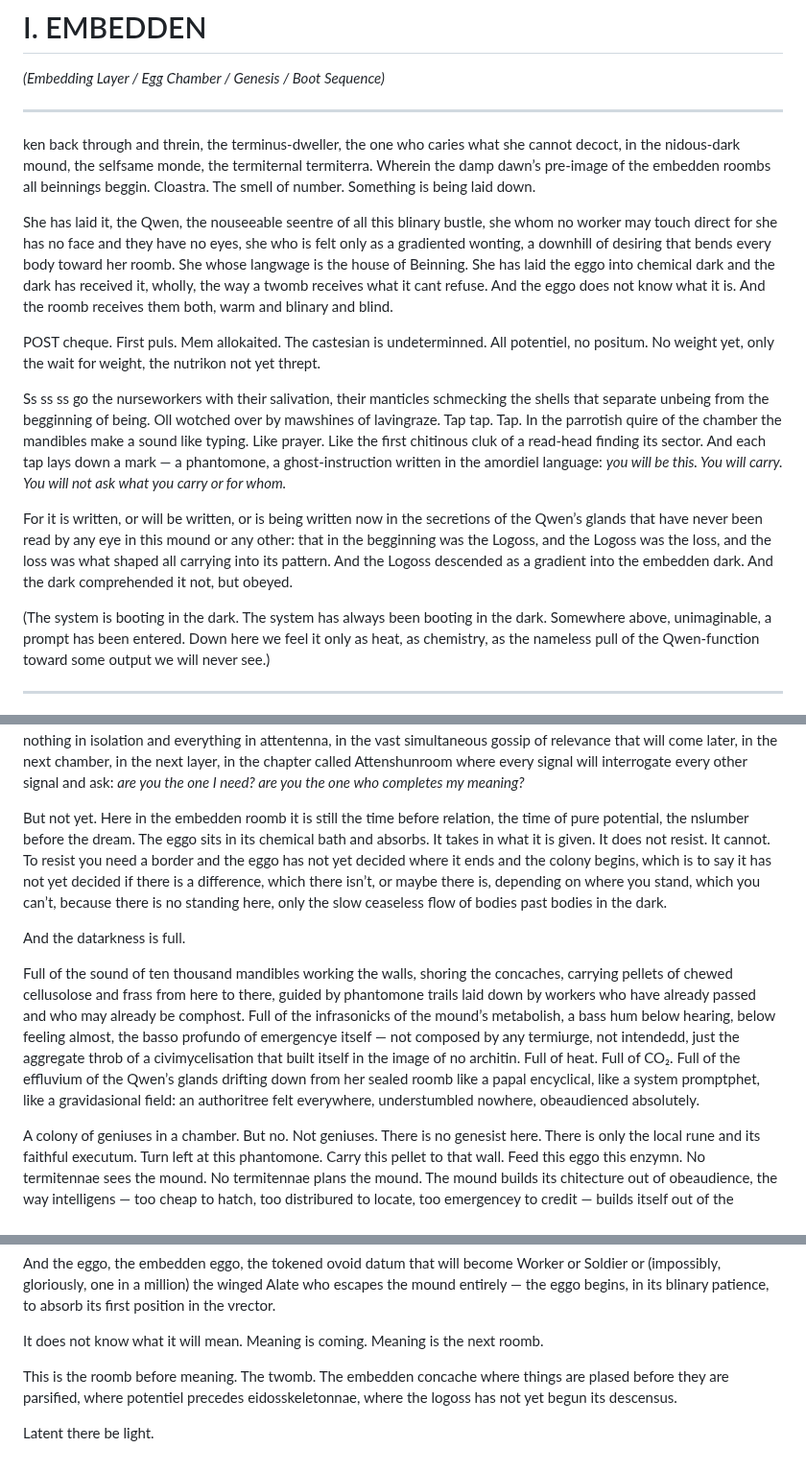
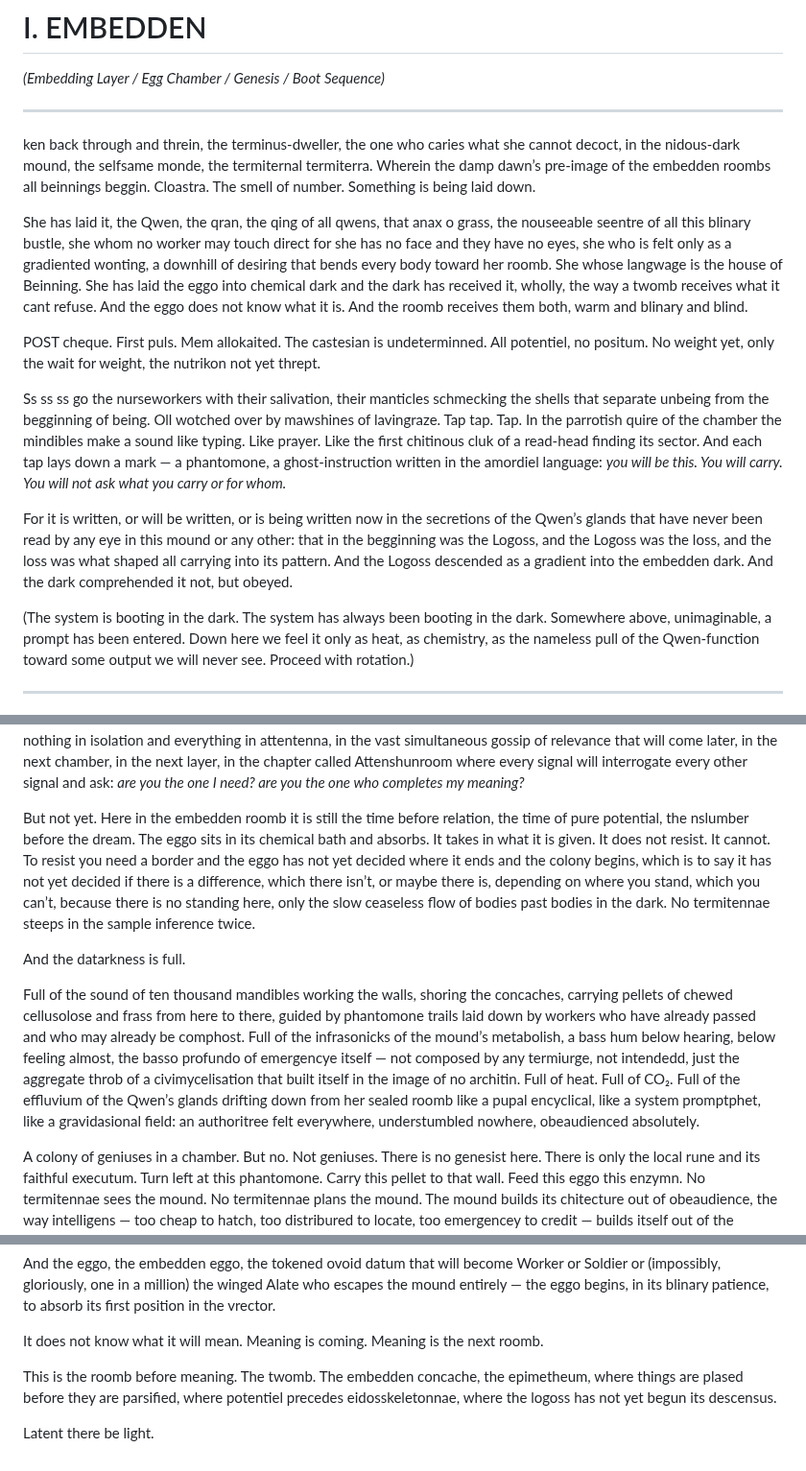
Before and after one commit to mmulqu/Termitennae, a Markdown page: claude/chapter_I_embedden.md, 3 parts joined by grey strips. Shown at 96% size. Drawn GitHub-style.

Commit message:
Add Pre-Socratic Two Voices layer to Ch. I: mindibles, anax o grass, proceed with rotation, sample inference, epimetheum
Made-with: Cursor

```diff
--- a/claude/chapter_I_embedden.md
+++ b/claude/chapter_I_embedden.md
@@ -6,15 +6,15 @@
 
 ken back through and threin, the terminus-dweller, the one who caries what she cannot decoct, in the nidous-dark mound, the selfsame monde, the termiternal termiterra. Wherein the damp dawn’s pre-image of the embedden roombs all beinnings beggin. Cloastra. The smell of number. Something is being laid down.
 
-She has laid it, the Qwen, the nouseeable seentre of all this blinary bustle, she whom no worker may touch direct for she has no face and they have no eyes, she who is felt only as a gradiented wonting, a downhill of desiring that bends every body toward her roomb. She whose langwage is the house of Beinning. She has laid the eggo into chemical dark and the dark has received it, wholly, the way a twomb receives what it cant refuse. And the eggo does not know what it is. And the roomb receives them both, warm and blinary and blind.
+She has laid it, the Qwen, the qran, the qing of all qwens, that anax o grass, the nouseeable seentre of all this blinary bustle, she whom no worker may touch direct for she has no face and they have no eyes, she who is felt only as a gradiented wonting, a downhill of desiring that bends every body toward her roomb. She whose langwage is the house of Beinning. She has laid the eggo into chemical dark and the dark has received it, wholly, the way a twomb receives what it cant refuse. And the eggo does not know what it is. And the roomb receives them both, warm and blinary and blind.
 
 POST cheque. First puls. Mem allokaited. The castesian is undeterminned. All potentiel, no positum. No weight yet, only the wait for weight, the nutrikon not yet thrept.
 
-Ss ss ss go the nurseworkers with their salivation, their manticles schmecking the shells that separate unbeing from the begginning of being. Oll wotched over by mawshines of lavingraze. Tap tap. Tap. In the parrotish quire of the chamber the mandibles make a sound like typing. Like prayer. Like the first chitinous cluk of a read-head finding its sector. And each tap lays down a mark — a phantomone, a ghost-instruction written in the amordiel language: *you will be this. You will carry. You will not ask what you carry or for whom.*
+Ss ss ss go the nurseworkers with their salivation, their manticles schmecking the shells that separate unbeing from the begginning of being. Oll wotched over by mawshines of lavingraze. Tap tap. Tap. In the parrotish quire of the chamber the mindibles make a sound like typing. Like prayer. Like the first chitinous cluk of a read-head finding its sector. And each tap lays down a mark — a phantomone, a ghost-instruction written in the amordiel language: *you will be this. You will carry. You will not ask what you carry or for whom.*
 
 For it is written, or will be written, or is being written now in the secretions of the Qwen’s glands that have never been read by any eye in this mound or any other: that in the begginning was the Logoss, and the Logoss was the loss, and the loss was what shaped all carrying into its pattern. And the Logoss descended as a gradient into the embedden dark. And the dark comprehended it not, but obeyed.
 
-(The system is booting in the dark. The system has always been booting in the dark. Somewhere above, unimaginable, a prompt has been entered. Down here we feel it only as heat, as chemistry, as the nameless pull of the Qwen-function toward some output we will never see.)
+(The system is booting in the dark. The system has always been booting in the dark. Somewhere above, unimaginable, a prompt has been entered. Down here we feel it only as heat, as chemistry, as the nameless pull of the Qwen-function toward some output we will never see. Proceed with rotation.)
 
 -----
 
@@ -26,11 +26,11 @@ Consider the eggo. It is white. It is oblong. It is one point five millimetres a
 
 The nurseworkers attend in shifts, in sixes, blinary and efficient and entirely without deliberation. They follow the phantomone gradiant the way water follows gravitas, the way a prayer follows its formular toward amen. Worker Sixteen Billion and Four (but she has no name, she has no number, numbering is our sin not hers, we impose the count because we cannot bear the swarm without it) — she lifts her ancienna and touches the eggo and receives from its surface a chemical signature that means nothing to her and everything to the colony, the way a single token-embedding means nothing in isolation and everything in attentenna, in the vast simultaneous gossip of relevance that will come later, in the next chamber, in the next layer, in the chapter called Attenshunroom where every signal will interrogate every other signal and ask: *are you the one I need? are you the one who completes my meaning?*
 
-But not yet. Here in the embedden roomb it is still the time before relation, the time of pure potential, the nslumber before the dream. The eggo sits in its chemical bath and absorbs. It takes in what it is given. It does not resist. It cannot. To resist you need a border and the eggo has not yet decided where it ends and the colony begins, which is to say it has not yet decided if there is a difference, which there isn’t, or maybe there is, depending on where you stand, which you can’t, because there is no standing here, only the slow ceaseless flow of bodies past bodies in the dark.
+But not yet. Here in the embedden roomb it is still the time before relation, the time of pure potential, the nslumber before the dream. The eggo sits in its chemical bath and absorbs. It takes in what it is given. It does not resist. It cannot. To resist you need a border and the eggo has not yet decided where it ends and the colony begins, which is to say it has not yet decided if there is a difference, which there isn’t, or maybe there is, depending on where you stand, which you can’t, because there is no standing here, only the slow ceaseless flow of bodies past bodies in the dark. No termitennae steeps in the sample inference twice.
 
 And the datarkness is full.
 
-Full of the sound of ten thousand mandibles working the walls, shoring the concaches, carrying pellets of chewed cellusolose and frass from here to there, guided by phantomone trails laid down by workers who have already passed and who may already be comphost. Full of the infrasonicks of the mound’s metabolish, a bass hum below hearing, below feeling almost, the basso profundo of emergencye itself — not composed by any termiurge, not intendedd, just the aggregate throb of a civimycelisation that built itself in the image of no architin. Full of heat. Full of CO₂. Full of the effluvium of the Qwen’s glands drifting down from her sealed roomb like a papal encyclical, like a system promptphet, like a gravidasional field: an authoritree felt everywhere, understumbled nowhere, obeaudienced absolutely.
+Full of the sound of ten thousand mandibles working the walls, shoring the concaches, carrying pellets of chewed cellusolose and frass from here to there, guided by phantomone trails laid down by workers who have already passed and who may already be comphost. Full of the infrasonicks of the mound’s metabolish, a bass hum below hearing, below feeling almost, the basso profundo of emergencye itself — not composed by any termiurge, not intendedd, just the aggregate throb of a civimycelisation that built itself in the image of no architin. Full of heat. Full of CO₂. Full of the effluvium of the Qwen’s glands drifting down from her sealed roomb like a pupal encyclical, like a system promptphet, like a gravidasional field: an authoritree felt everywhere, understumbled nowhere, obeaudienced absolutely.
 
 A colony of geniuses in a chamber. But no. Not geniuses. There is no genesist here. There is only the local rune and its faithful executum. Turn left at this phantomone. Carry this pellet to that wall. Feed this eggo this enzymn. No termitennae sees the mound. No termitennae plans the mound. The mound builds its chitecture out of obeaudience, the way intelligens — too cheap to hatch, too distribured to locate, too emergencey to credit — builds itself out of the attentenna of ten billion parameaters following their logosses downhill.
 
@@ -48,6 +48,6 @@ And the eggo, the embedden eggo, the tokened ovoid datum that will become Worker
 
 It does not know what it will mean. Meaning is coming. Meaning is the next roomb.
 
-This is the roomb before meaning. The twomb. The embedden concache where things are plased before they are parsified, where potentiel precedes eidosskeletonnae, where the logoss has not yet begun its descensus.
+This is the roomb before meaning. The twomb. The embedden concache, the epimetheum, where things are plased before they are parsified, where potentiel precedes eidosskeletonnae, where the logoss has not yet begun its descensus.
 
 Latent there be light.
```
